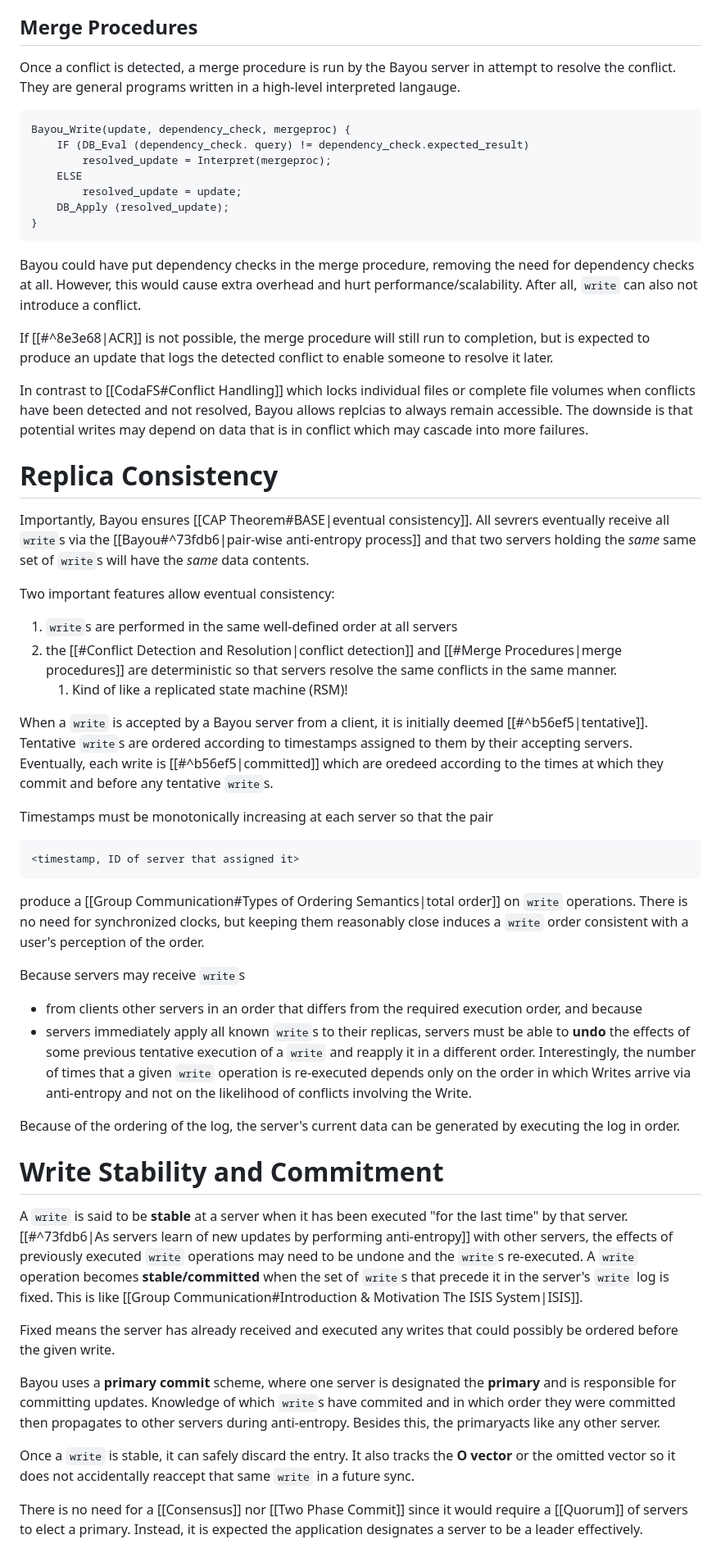
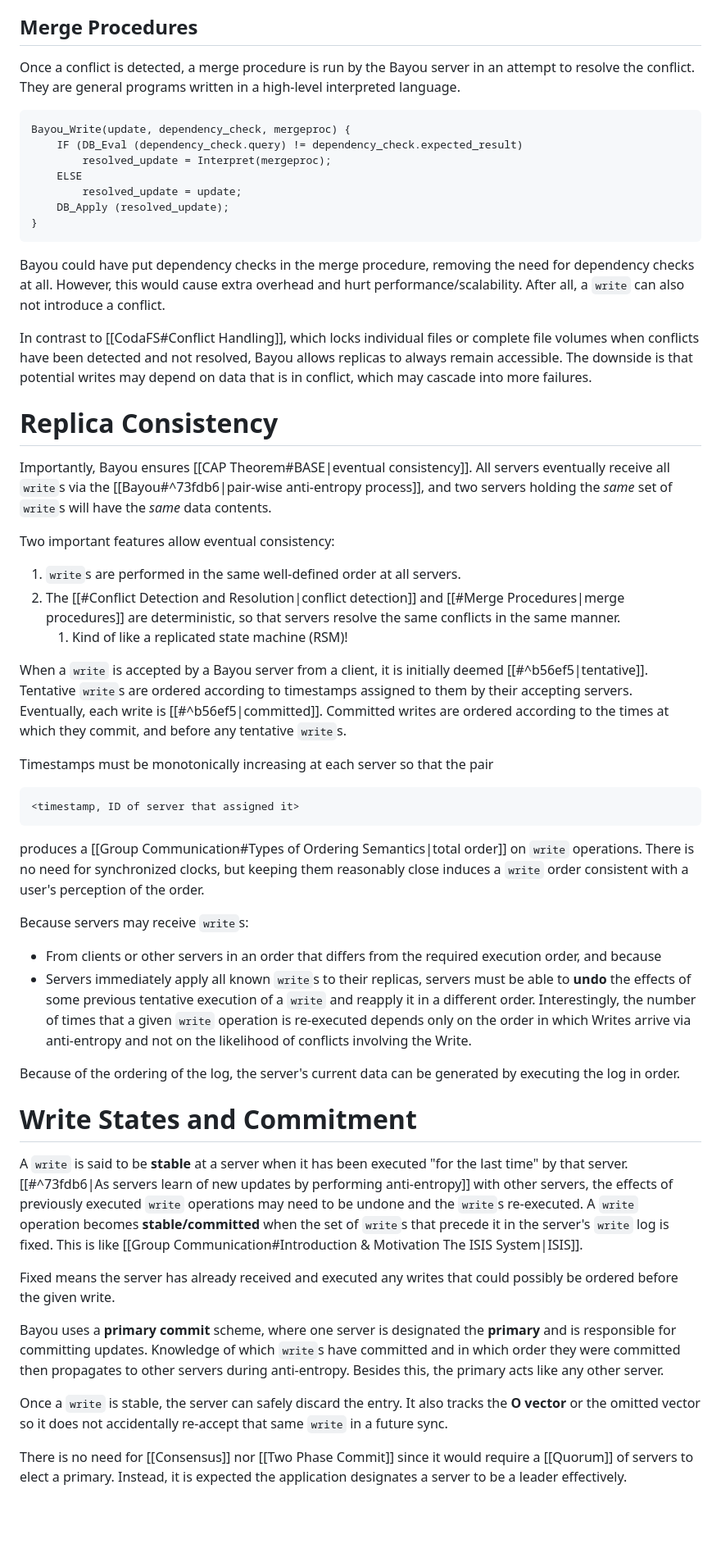
Before and after one commit to pink10000/notes, a Markdown page: distributed_systems/Bayou.md, the part around one of its changes. Shown at 82% size. Drawn GitHub-style; blank space fills up the shorter version.

````diff
--- a/distributed_systems/Bayou.md
+++ b/distributed_systems/Bayou.md
@@ -69,10 +70,10 @@ Bayou also allows smart constraints like checking for logical conditions.
 > Bayou allows a dependency check that states: "Execute this transfer as long as Account A has **at least** $100."
 
 ## Merge Procedures
-Once a conflict is detected, a merge procedure is run by the Bayou server in attempt to resolve the conflict. They are general programs written in a high-level interpreted langauge.
+Once a conflict is detected, a merge procedure is run by the Bayou server in an attempt to resolve the conflict. They are general programs written in a high-level interpreted language.
 ```
 Bayou_Write(update, dependency_check, mergeproc) {
-	IF (DB_Eval (dependency_check. query) != dependency_check.expected_result)
+	IF (DB_Eval (dependency_check.query) != dependency_check.expected_result)
 		resolved_update = Interpret(mergeproc);
 	ELSE
 		resolved_update = update;
@@ -80,43 +81,41 @@ Bayou_Write(update, dependency_check, mergeproc) {
 }
 ```
 
-Bayou could have put dependency checks in the merge procedure, removing the need for dependency checks at all. However, this would cause extra overhead and hurt performance/scalability. After all, `write` can also not introduce a conflict.
+Bayou could have put dependency checks in the merge procedure, removing the need for dependency checks at all. However, this would cause extra overhead and hurt performance/scalability. After all, a `write` can also not introduce a conflict.
 
-If [[#^8e3e68|ACR]] is not possible, the merge procedure will still run to completion, but is expected to produce an update that logs the detected conflict to enable someone to resolve it later.
-
-In contrast to [[CodaFS#Conflict Handling]] which locks individual files or complete file volumes when conflicts have been detected and not resolved, Bayou allows replcias to always remain accessible. The downside is that potential writes may depend on data that is in conflict which may cascade into more failures.
+In contrast to [[CodaFS#Conflict Handling]], which locks individual files or complete file volumes when conflicts have been detected and not resolved, Bayou allows replicas to always remain accessible. The downside is that potential writes may depend on data that is in conflict, which may cascade into more failures.
 
 # Replica Consistency
-Importantly, Bayou ensures [[CAP Theorem#BASE|eventual consistency]]. All sevrers eventually receive all `write`s via the [[Bayou#^73fdb6|pair-wise anti-entropy process]] and that two servers holding the *same* same set of `write`s will have the *same* data contents.
+Importantly, Bayou ensures [[CAP Theorem#BASE|eventual consistency]]. All servers eventually receive all `write`s via the [[Bayou#^73fdb6|pair-wise anti-entropy process]], and two servers holding the *same* set of `write`s will have the *same* data contents.
 
 Two important features allow eventual consistency:
-1. `write`s are performed in the same well-defined order at all servers
-2. the [[#Conflict Detection and Resolution|conflict detection]] and [[#Merge Procedures|merge procedures]] are deterministic so that servers resolve the same conflicts in the same manner.
+1. `write`s are performed in the same well-defined order at all servers.
+2. The [[#Conflict Detection and Resolution|conflict detection]] and [[#Merge Procedures|merge procedures]] are deterministic, so that servers resolve the same conflicts in the same manner.
 	1. Kind of like a replicated state machine (RSM)!
 
-When a `write` is accepted by a Bayou server from a client, it is initially deemed [[#^b56ef5|tentative]]. Tentative `write`s are ordered according to timestamps assigned to them by their accepting servers. Eventually, each write is [[#^b56ef5|committed]] which are oredeed according to the times at which they commit and before any tentative `write`s.
+When a `write` is accepted by a Bayou server from a client, it is initially deemed [[#^b56ef5|tentative]]. Tentative `write`s are ordered according to timestamps assigned to them by their accepting servers. Eventually, each write is [[#^b56ef5|committed]]. Committed writes are ordered according to the times at which they commit, and before any tentative `write`s.
 
 Timestamps must be monotonically increasing at each server so that the pair
 ```
 <timestamp, ID of server that assigned it>
 ```
-produce a [[Group Communication#Types of Ordering Semantics|total order]] on `write` operations. There is no need for synchronized clocks, but keeping them reasonably close induces a `write` order consistent with a user's perception of the order.
+produces a [[Group Communication#Types of Ordering Semantics|total order]] on `write` operations. There is no need for synchronized clocks, but keeping them reasonably close induces a `write` order consistent with a user's perception of the order.
 
-Because servers may receive `write`s
-- from clients other servers in an order that differs from the required execution order, and because
-- servers immediately apply all known `write`s to their replicas,
+Because servers may receive `write`s:
+- From clients or other servers in an order that differs from the required execution order, and because
+- Servers immediately apply all known `write`s to their replicas,
 servers must be able to **undo** the effects of some previous tentative execution of a `write` and reapply it in a different order. Interestingly, the number of times that a given `write` operation is re-executed depends only on the order in which Writes arrive via anti-entropy and not on the likelihood of conflicts involving the Write.
 
 Because of the ordering of the log, the server's current data can be generated by executing the log in order.
 
-# Write Stability and Commitment
+# Write States and Commitment
 A `write` is said to be **stable** at a server when it has been executed "for the last time" by that server. [[#^73fdb6|As servers learn of new updates by performing anti-entropy]] with other servers, the effects of previously executed `write` operations may need to be undone and the `write`s re-executed. A `write` operation becomes **stable/committed** when the set of `write`s that precede it in the server's `write` log is fixed. This is like [[Group Communication#Introduction & Motivation The ISIS System|ISIS]].
 
 Fixed means the server has already received and executed any writes that could possibly be ordered before the given write.
 
-Bayou uses a **primary commit** scheme, where one server is designated the **primary** and is responsible for committing updates. Knowledge of which `write`s have commited and in which order they were committed then propagates to other servers during anti-entropy. Besides this, the primaryacts like any other server.
+Bayou uses a **primary commit** scheme, where one server is designated the **primary** and is responsible for committing updates. Knowledge of which `write`s have committed and in which order they were committed then propagates to other servers during anti-entropy. Besides this, the primary acts like any other server.
 
-Once a `write` is stable, it can safely discard the entry. It also tracks the **O vector** or the omitted vector so it does not accidentally reaccept that same `write` in a future sync.
+Once a `write` is stable, the server can safely discard the entry. It also tracks the **O vector** or the omitted vector so it does not accidentally re-accept that same `write` in a future sync.
 
-There is no need for a [[Consensus]] nor [[Two Phase Commit]] since it would require a [[Quorum]] of servers to elect a primary. Instead, it is expected the application designates a server to be a leader effectively.
+There is no need for [[Consensus]] nor [[Two Phase Commit]] since it would require a [[Quorum]] of servers to elect a primary. Instead, it is expected the application designates a server to be a leader effectively.
 
````
Also changed, not shown: other parts of distributed_systems/Bayou.md (+33 -32 lines).
